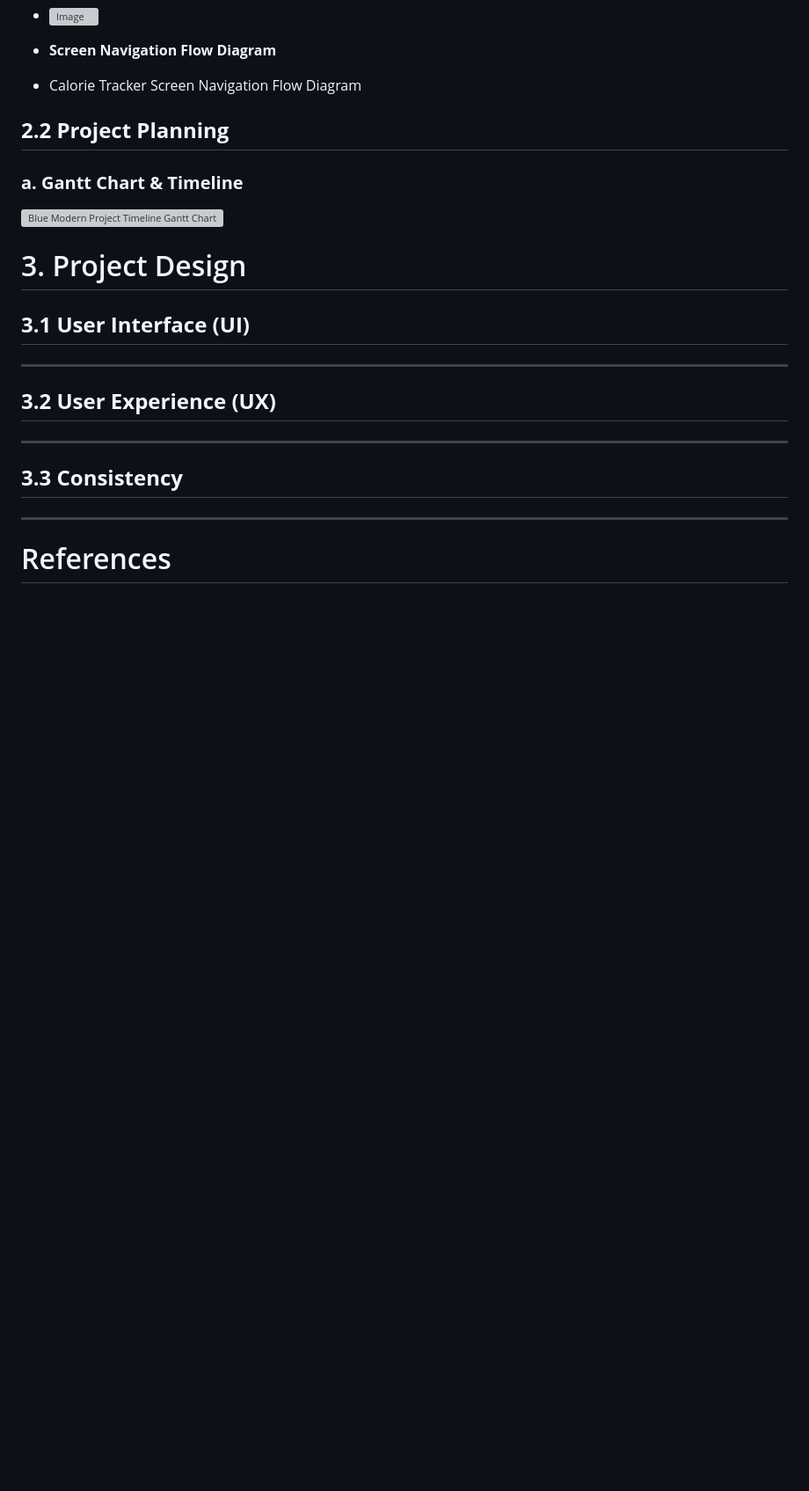
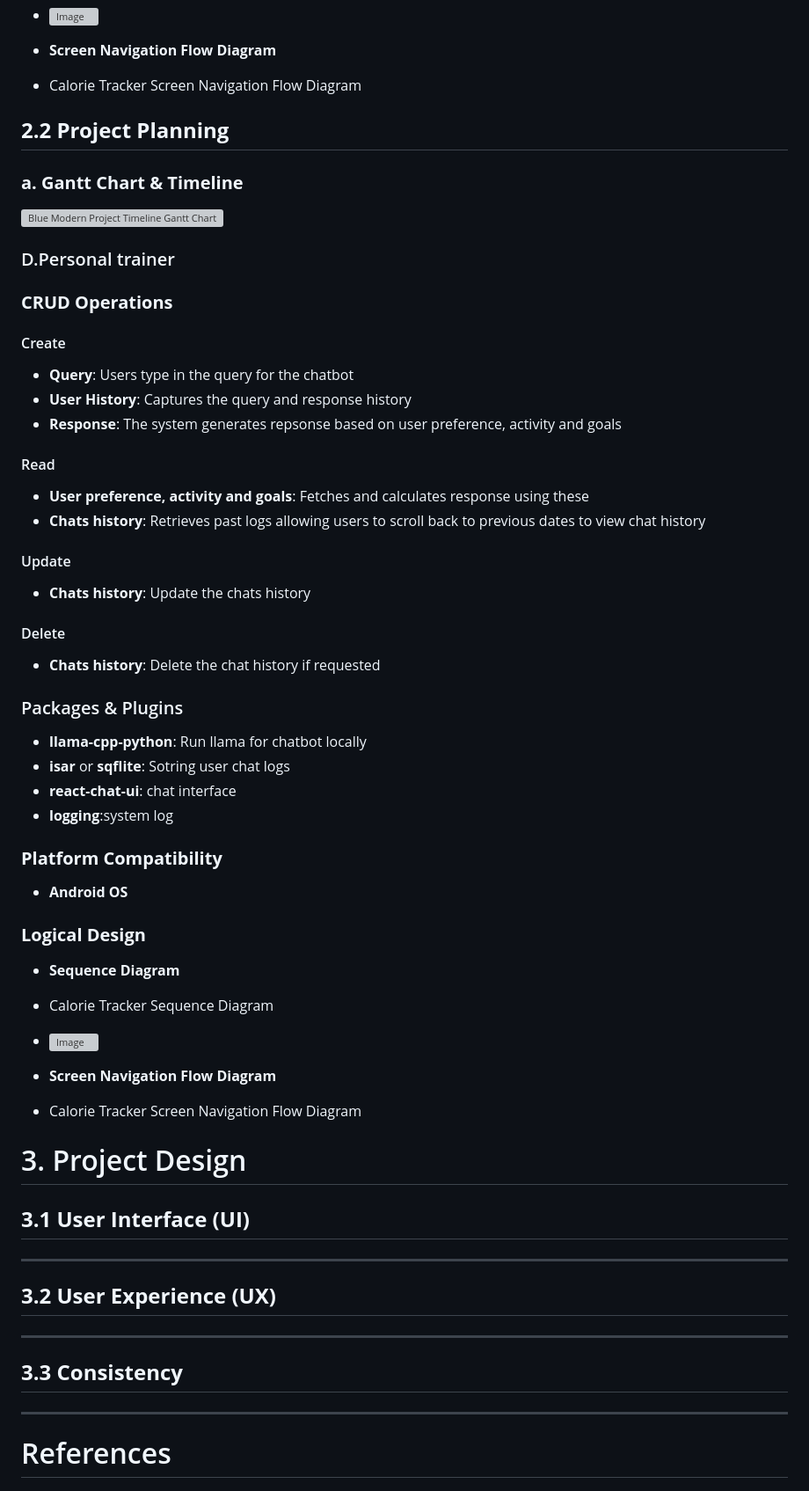
Before and after one commit to FakeSmile04/hydra-cal, a Markdown page: README.md, the part around the change. Shown: that part at 88% size. Rendered like a GitHub page; blank space fills up the shorter version; grey boxes are pictures that could not be loaded.

Commit message:
Enhance README with CRUD operations and design details
Added CRUD operations details for personal trainer functionality and included relevant packages, plugins, and platform compatibility information.

```diff
--- a/README.md
+++ b/README.md
@@ -261,6 +261,37 @@ Flags ingredients that may conflict with cultural, religious, or dietary restric
 ### **a. Gantt Chart & Timeline**
 <img width="1024" height="768" alt="Blue Modern Project Timeline Gantt Chart" src="https://github.com/user-attachments/assets/79b6f91a-d378-4da6-b30a-04db04fce654" />
 
+### D.Personal trainer
+### **CRUD Operations**
+#### Create
+- **Query**: Users type in the query for the chatbot
+- **User History**: Captures the query and response history
+- **Response**: The system generates repsonse based on user preference, activity and goals
+#### Read
+- **User preference, activity and goals**: Fetches and calculates response using these
+- **Chats history**: Retrieves past logs allowing users to scroll back to previous dates to view chat history
+#### Update
+- **Chats history**: Update the chats history
+#### Delete
+- **Chats history**: Delete the chat history if requested
+
+### Packages & Plugins
+- **llama-cpp-python**: Run llama for chatbot locally
+- **isar** or **sqflite**: Sotring user chat logs
+- **react-chat-ui**: chat interface
+- **logging**:system log
+
+### **Platform Compatibility**
+- **Android OS**
+
+### **Logical Design**
+- **Sequence Diagram**
+- Calorie Tracker Sequence Diagram
+- <img width="2356" height="2424" alt="Image" src="https://github.com/user-attachments/assets/d3e0e81c-21b9-4b76-85c0-0848b8250109" />
+
+- **Screen Navigation Flow Diagram**
+- Calorie Tracker Screen Navigation Flow Diagram
+
 # 3. Project Design
 
 ## **3.1 User Interface (UI)**
```
